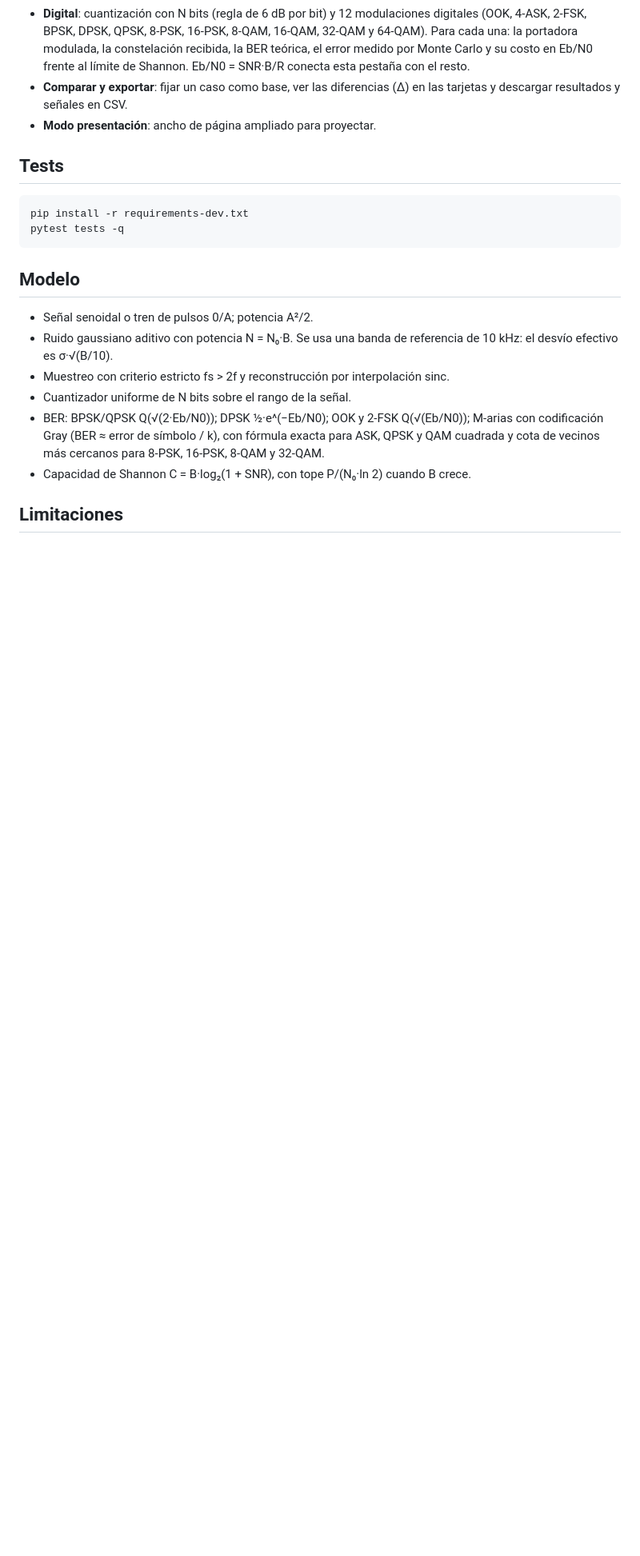
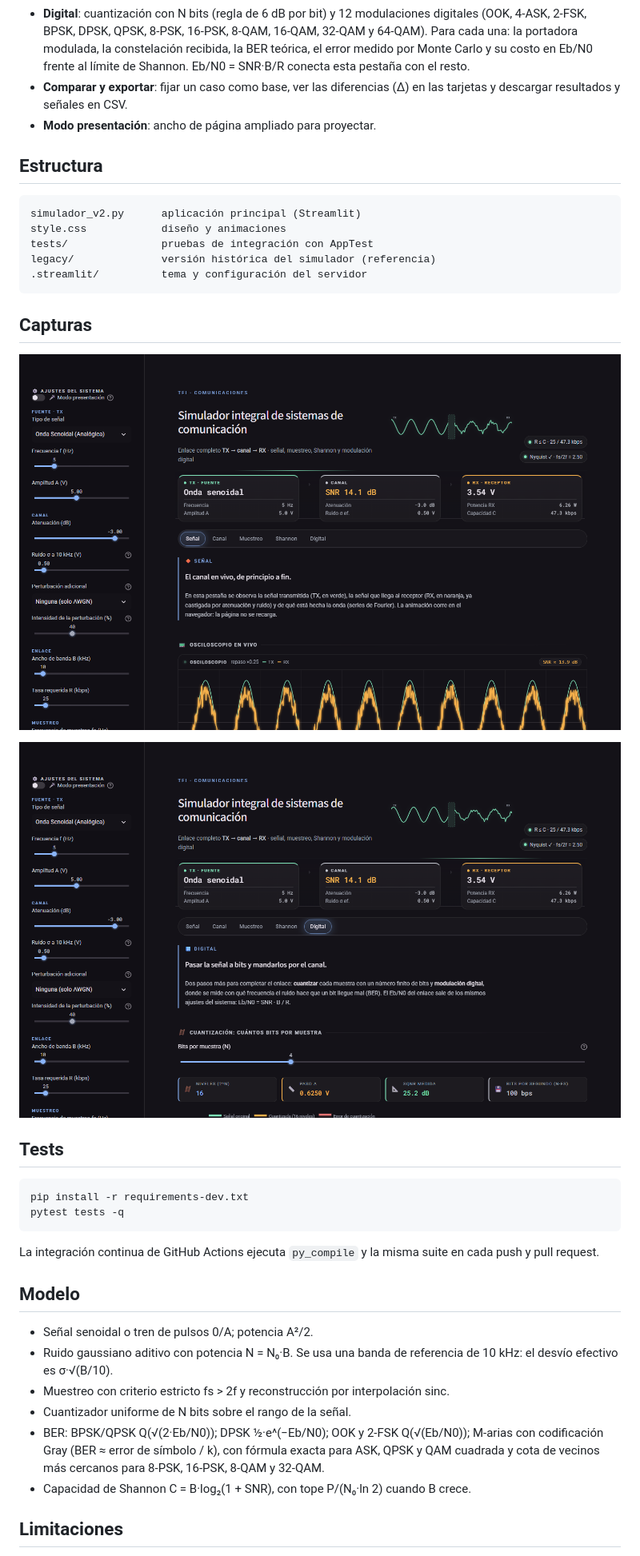
Before and after one commit to FloresLucas/simulador-comunicaciones, a Markdown page: README.md, the part around one of its changes. Shown at 80% size. GitHub-like rendering; pictures changed too: docs/img/digital.png (added), docs/img/hero.png (added); blank space fills up the shorter version.

Commit message:
Cierra proyecto: dependencias fijadas, LICENSE, CI, README y capturas

````diff
--- a/README.md
+++ b/README.md
@@ -26,12 +29,31 @@ streamlit run simulador_v2.py
   tarjetas y descargar resultados y señales en CSV.
 - **Modo presentación**: ancho de página ampliado para proyectar.
 
+## Estructura
+
+```
+simulador_v2.py      aplicación principal (Streamlit)
+style.css            diseño y animaciones
+tests/               pruebas de integración con AppTest
+legacy/              versión histórica del simulador (referencia)
+.streamlit/          tema y configuración del servidor
+```
+
+## Capturas
+
+![Pantalla principal](docs/img/hero.png)
+
+![Pestaña Digital](docs/img/digital.png)
+
 ## Tests
 
 ```bash
 pip install -r requirements-dev.txt
 pytest tests -q
 ```
+
+La integración continua de GitHub Actions ejecuta `py_compile` y la misma suite
+en cada push y pull request.
 
 ## Modelo
 
````
Also changed, not shown: other parts of README.md (+17 -1 lines), 6 other files.
